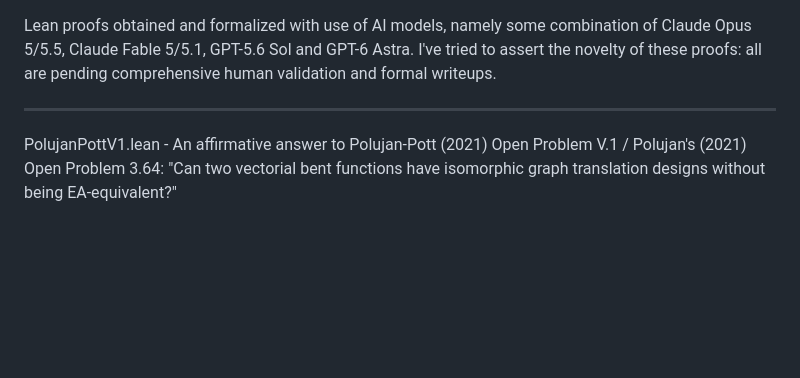
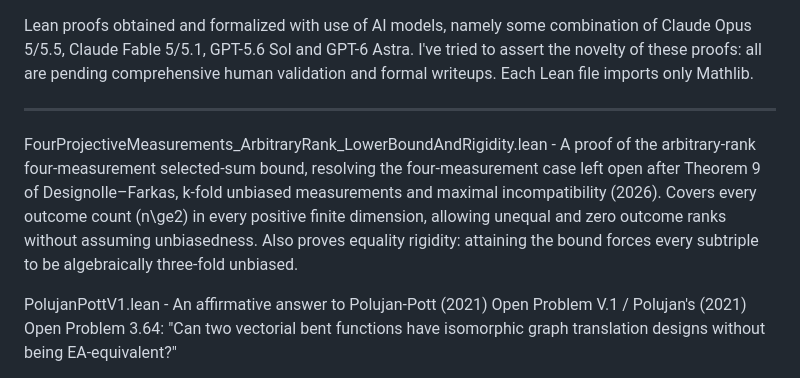
Before and after one commit to Dugongue/MathProofs, a Markdown page: README.md, the part around the change. Drawn GitHub-style; blank space fills up the shorter version.

```diff
--- a/README.md
+++ b/README.md
@@ -1,7 +1,9 @@
 Lean proofs obtained and formalized with use of AI models, namely some combination of Claude Opus 5/5.5, Claude Fable 5/5.1, GPT-5.6 Sol and GPT-6 Astra.
 I've tried to assert the novelty of these proofs: all are pending comprehensive human validation and formal writeups.
+Each Lean file imports only Mathlib.
 
 -------------------------------------------
+FourProjectiveMeasurements_ArbitraryRank_LowerBoundAndRigidity.lean - A proof of the arbitrary-rank four-measurement selected-sum bound, resolving the four-measurement case left open after Theorem 9 of Designolle–Farkas, k-fold unbiased measurements and maximal incompatibility (2026). Covers every outcome count \(n\ge2\) in every positive finite dimension, allowing unequal and zero outcome ranks without assuming unbiasedness. Also proves equality rigidity: attaining the bound forces every subtriple to be algebraically three-fold unbiased.
 
 PolujanPottV1.lean - An affirmative answer to Polujan-Pott (2021) Open Problem V.1 / Polujan's (2021) Open Problem 3.64: "Can two vectorial bent functions have isomorphic graph translation designs without being EA-equivalent?"
 
```
